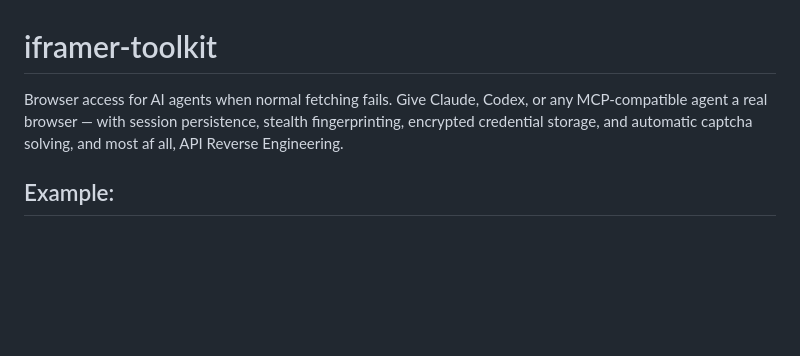
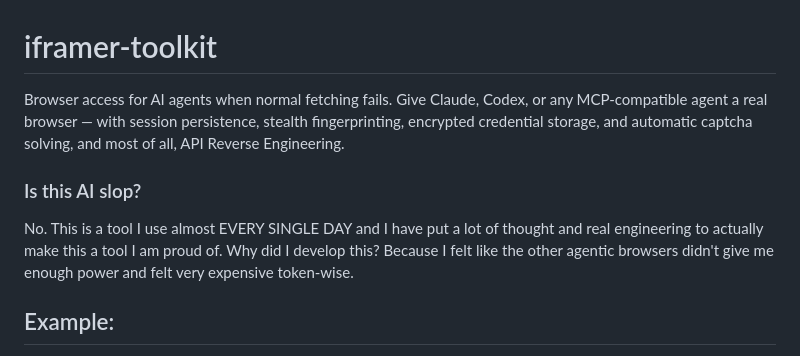
Before and after one commit to EduardoFazolo/iframer-toolkit, a Markdown page: README.md, the part around the change. GitHub-like rendering; blank space fills up the shorter version.

```diff
--- a/README.md
+++ b/README.md
@@ -1,6 +1,10 @@
 # iframer-toolkit
 
-Browser access for AI agents when normal fetching fails. Give Claude, Codex, or any MCP-compatible agent a real browser — with session persistence, stealth fingerprinting, encrypted credential storage, and automatic captcha solving, and most af all, API Reverse Engineering.
+Browser access for AI agents when normal fetching fails. Give Claude, Codex, or any MCP-compatible agent a real browser — with session persistence, stealth fingerprinting, encrypted credential storage, and automatic captcha solving, and most of all, API Reverse Engineering.
+
+### Is this AI slop?
+No. This is a tool I use almost EVERY SINGLE DAY and I have put a lot of thought and real engineering to actually make this a tool I am proud of.
+Why did I develop this? Because I felt like the other agentic browsers didn't give me enough power and felt very expensive token-wise.
 
 ## Example:
 <img width="2962" height="1116" alt="image" src="https://github.com/user-attachments/assets/c937b39c-5dba-4d6a-892d-71243ecf8146" />
```
